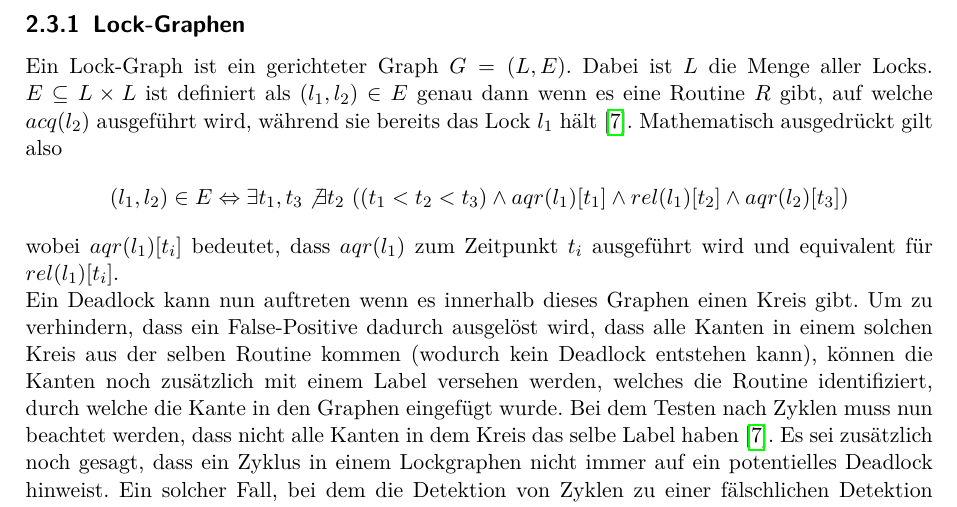
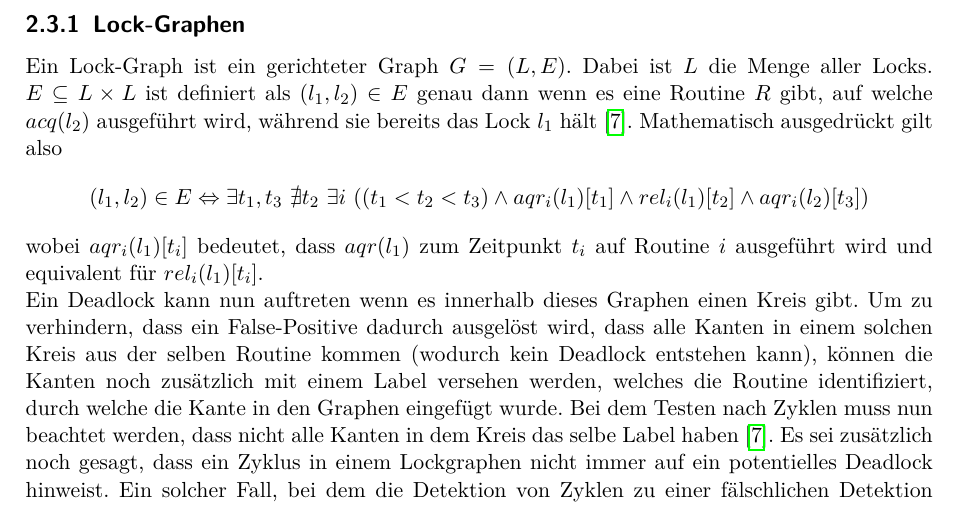
Before and after one commit to ErikKassubek/BachelorProjektGoDeadlockDetection, a LaTeX document (Bericht/Bericht.tex, which reads Bericht/files/chapter/02_Theory.tex): part of page 7 of 27, cut so that both start at the same text. Compiled offline with pdfLaTeX.

Commit message:
überarbeitung des Berichts aufgrund von Rückmeldung: lock graph def

```diff
--- a/Bericht/files/chapter/02_Theory.tex
+++ b/Bericht/files/chapter/02_Theory.tex
@@ -114,10 +114,10 @@ aller Locks. $E \subseteq L \times L$ ist definiert als $(l_1, l_2) \in E$ genau
 dann wenn es eine Routine $R$ gibt, auf welche $acq(l_2)$ ausgeführt wird, während sie
 bereits das Lock $l_1$ hält \cite{bensalem}. Mathematisch ausgedrückt gilt also
 \begin{align*}
-    (l_1, l_2) \in E \Leftrightarrow \exists t_1, t_3 \not\exists t_2\ ((t_1 < t_2 < t_3) \land aqr(l_1)[t_1] \land rel(l_1)[t_2] \land  aqr(l_2)[t_3])
+    (l_1, l_2) \in E \Leftrightarrow \exists t_1, t_3\ \nexists t_2\ \exists i\ ((t_1 < t_2 < t_3) \land aqr_i(l_1)[t_1] \land rel_i(l_1)[t_2] \land  aqr_i(l_2)[t_3])
 \end{align*}
-wobei $aqr(l_1)[t_i]$ bedeutet, dass $aqr(l_1)$ zum Zeitpunkt $t_i$ ausgeführt
-wird und equivalent für $rel(l_1)[t_i]$.\\
+wobei $aqr_i(l_1)[t_i]$ bedeutet, dass $aqr(l_1)$ zum Zeitpunkt $t_i$ auf Routine
+$i$ ausgeführt wird und equivalent für $rel_i(l_1)[t_i]$.\\
 Ein Deadlock kann nun auftreten wenn es innerhalb dieses Graphen einen Kreis
 gibt. Um zu verhindern, dass ein False-Positive dadurch ausgelöst wird, dass
 alle Kanten in einem solchen Kreis aus der selben Routine kommen (wodurch kein
```
Also changed, not shown: Bericht/Bericht.pdf.
